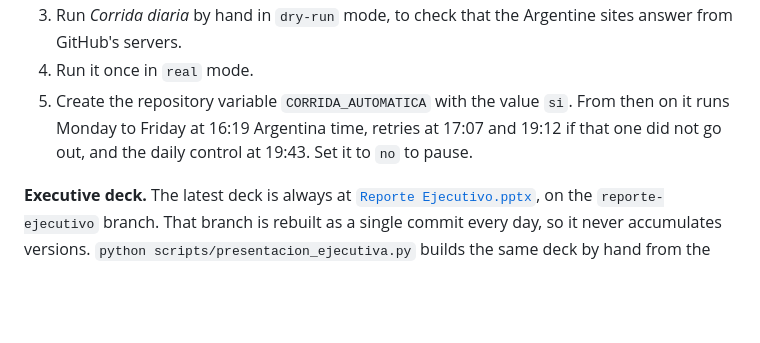
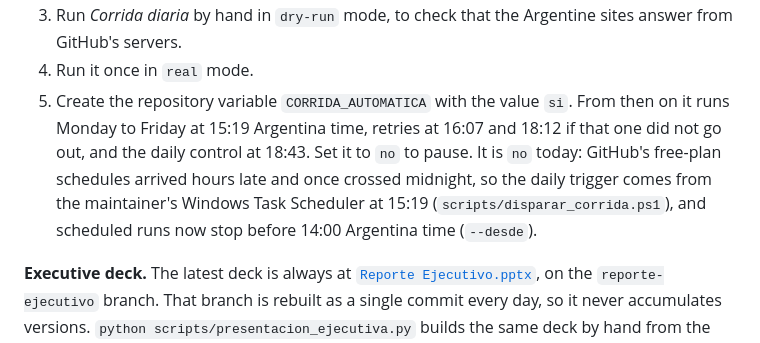
Before and after one commit to mauroemartinez/RPA-exchange-rate-scraping-automatic-mailing, a Markdown page: README.md, the part around the change. Drawn GitHub-style; blank space fills up the shorter version.

```diff
--- a/README.md
+++ b/README.md
@@ -150,7 +150,7 @@ A dry run leaves the six charts, the executive deck, a browser preview and an `.
 2. Load the `.env` values as repository secrets: Settings > Secrets and variables > Actions.
 3. Run *Corrida diaria* by hand in `dry-run` mode, to check that the Argentine sites answer from GitHub's servers.
 4. Run it once in `real` mode.
-5. Create the repository variable `CORRIDA_AUTOMATICA` with the value `si`. From then on it runs Monday to Friday at 16:19 Argentina time, retries at 17:07 and 19:12 if that one did not go out, and the daily control at 19:43. Set it to `no` to pause.
+5. Create the repository variable `CORRIDA_AUTOMATICA` with the value `si`. From then on it runs Monday to Friday at 15:19 Argentina time, retries at 16:07 and 18:12 if that one did not go out, and the daily control at 18:43. Set it to `no` to pause. It is `no` today: GitHub's free-plan schedules arrived hours late and once crossed midnight, so the daily trigger comes from the maintainer's Windows Task Scheduler at 15:19 (`scripts/disparar_corrida.ps1`), and scheduled runs now stop before 14:00 Argentina time (`--desde`).
 
 **Executive deck.** The latest deck is always at [`Reporte Ejecutivo.pptx`](https://github.com/mauroemartinez/RPA-exchange-rate-scrapping-automatic-mailing/raw/reporte-ejecutivo/Reporte%20Ejecutivo.pptx), on the `reporte-ejecutivo` branch. That branch is rebuilt as a single commit every day, so it never accumulates versions. `python scripts/presentacion_ejecutiva.py` builds the same deck by hand from the warehouse.
 
```
Also changed, not shown: AGENTS.md (+2 -2 lines), Assets/Architecture.png, 6 other files.
